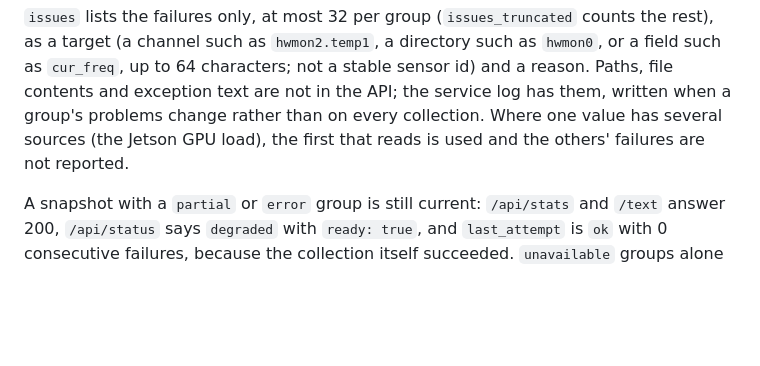
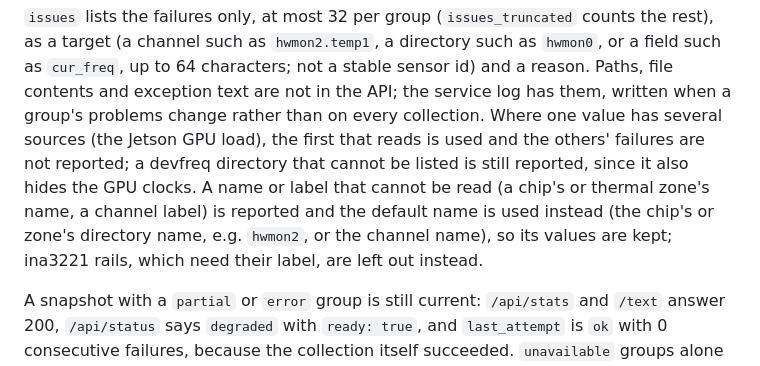
Before and after one commit to jwsung91/platmon, a Markdown page: docs/api.md, the part around the change. GitHub-like rendering; blank space fills up the shorter version.

Commit message:
docs(api): describe name and label fallbacks and the devfreq listing report
Co-Authored-By: Claude Opus 5.5 <noreply@anthropic.com>
Claude-Session: https://claude.ai/code/session_01XLnjN37Qj8KNX3DV2jqL8i

```diff
--- a/docs/api.md
+++ b/docs/api.md
@@ -161,7 +161,11 @@ A group with nothing to try is `unavailable`, never `ok`.
 (a channel such as `hwmon2.temp1`, a directory such as `hwmon0`, or a field such as `cur_freq`, up to 64
 characters; not a stable sensor id) and a reason. Paths, file contents and exception text are not in the API; the service log has them,
 written when a group's problems change rather than on every collection. Where one value has several
-sources (the Jetson GPU load), the first that reads is used and the others' failures are not reported.
+sources (the Jetson GPU load), the first that reads is used and the others' failures are not reported;
+a devfreq directory that cannot be listed is still reported, since it also hides the GPU clocks. A name or
+label that cannot be read (a chip's or thermal zone's name, a channel label) is reported and the default
+name is used instead (the chip's or zone's directory name, e.g. `hwmon2`, or the channel name), so its
+values are kept; ina3221 rails, which need their label, are left out instead.
 
 A snapshot with a `partial` or `error` group is still current: `/api/stats` and `/text` answer 200,
 `/api/status` says `degraded` with `ready: true`, and `last_attempt` is `ok` with 0 consecutive failures,
```
